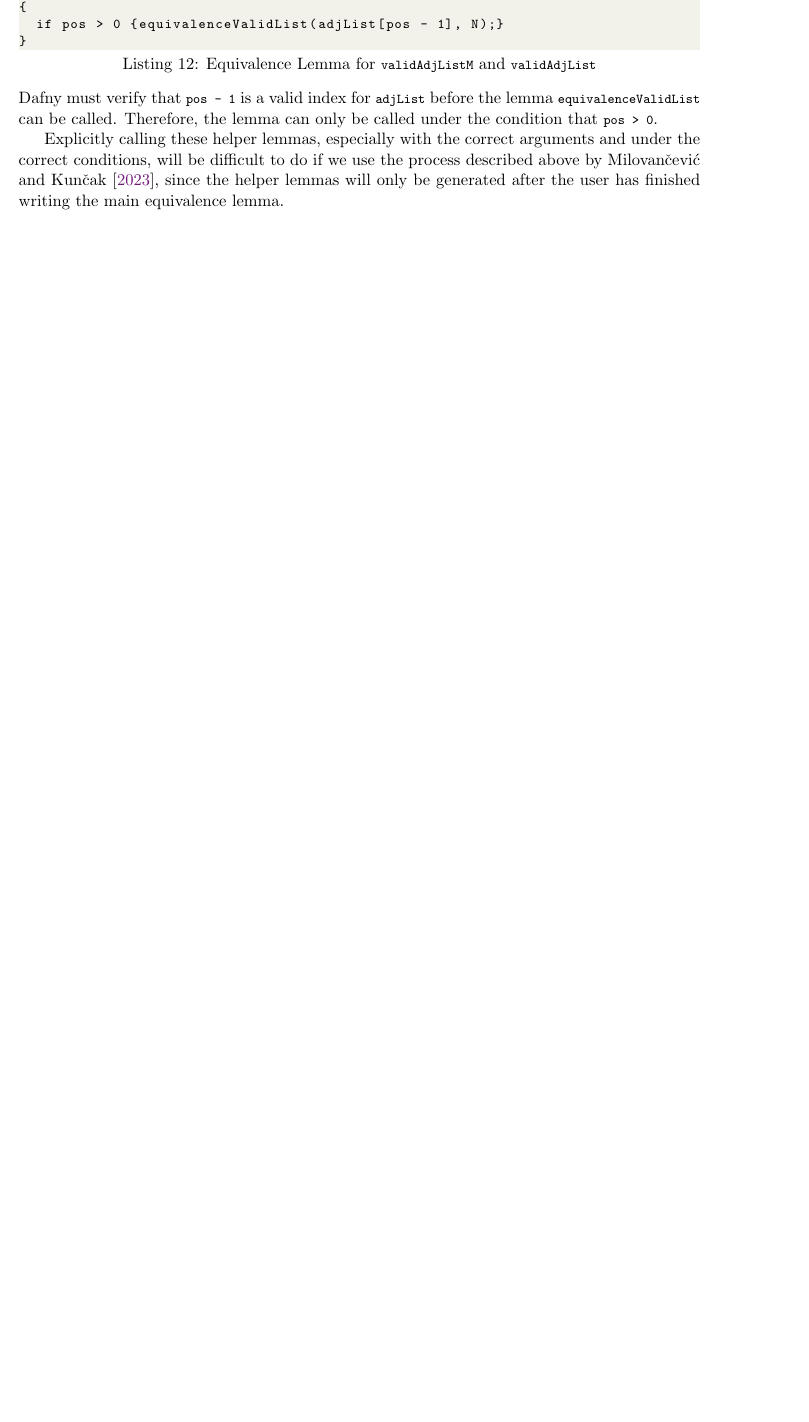
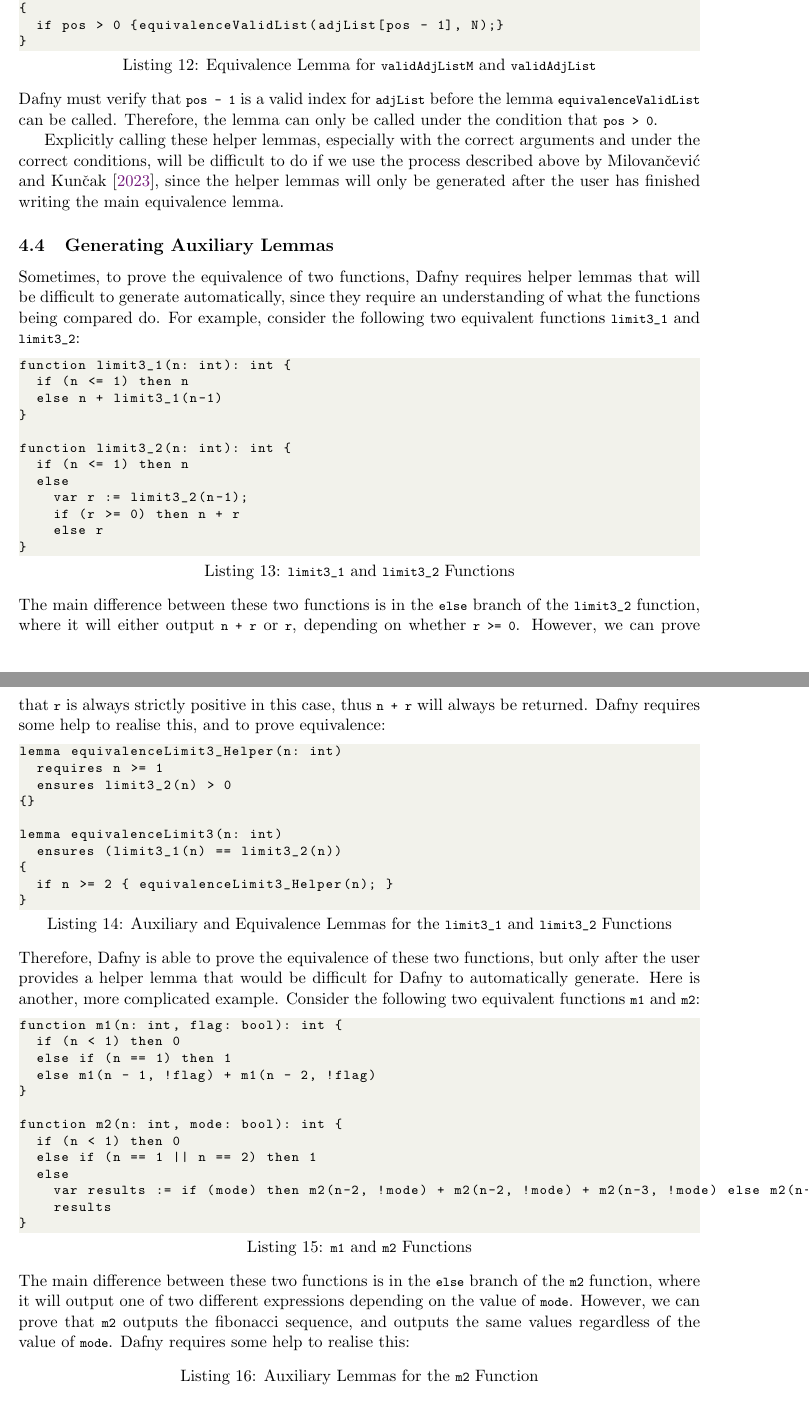
Before and after one commit to NVictor2004/equidafny, a LaTeX document (report/interim.tex): part of page 6 of 11 before the commit and two parts of pages 6 and 7 of 12 after it, the two joined at a grey line, cut so that both start at the same text, the shorter picture padded with empty space. Compiled offline with pdfLaTeX.

Commit message:
feat: Added section on generating auxiliary lemmas

```diff
--- a/report/interim.tex
+++ b/report/interim.tex
@@ -271,6 +271,59 @@ Dafny must verify that \lstinline|pos - 1| is a valid index for \lstinline|adjLi
 
 Explicitly calling these helper lemmas, especially with the correct arguments and under the correct conditions, will be difficult to do if we use the process described above by \textcite{milovancevicProvingDisprovingEquivalence2023}, since the helper lemmas will only be generated after the user has finished writing the main equivalence lemma.
 
+\subsection{Generating Auxiliary Lemmas}
+
+Sometimes, to prove the equivalence of two functions, Dafny requires helper lemmas that will be difficult to generate automatically, since they require an understanding of what the functions being compared do. For example, consider the following two equivalent functions \lstinline|limit3_1| and \lstinline|limit3_2|:
+\begin{lstlisting}[caption=\lstinline|limit3_1| and \lstinline|limit3_2| Functions]
+function limit3_1(n: int): int {
+  if (n <= 1) then n
+  else n + limit3_1(n-1)
+}
+
+function limit3_2(n: int): int {
+  if (n <= 1) then n
+  else
+    var r := limit3_2(n-1);
+    if (r >= 0) then n + r
+    else r
+}
+\end{lstlisting}
+%
+The main difference between these two functions is in the \lstinline|else| branch of the \lstinline|limit3_2| function, where it will either output \lstinline|n + r| or \lstinline|r|, depending on whether \lstinline|r >= 0|. However, we can prove that \lstinline|r| is always strictly positive in this case, thus \lstinline|n + r| will always be returned. Dafny requires some help to realise this, and to prove equivalence:
+\begin{lstlisting}[caption=Auxiliary and Equivalence Lemmas for the \lstinline|limit3_1| and \lstinline|limit3_2| Functions]
+lemma equivalenceLimit3_Helper(n: int)
+  requires n >= 1
+  ensures limit3_2(n) > 0
+{}
+
+lemma equivalenceLimit3(n: int)
+  ensures (limit3_1(n) == limit3_2(n))
+{
+  if n >= 2 { equivalenceLimit3_Helper(n); }
+}
+\end{lstlisting}
+%
+Therefore, Dafny is able to prove the equivalence of these two functions, but only after the user provides a helper lemma that would be difficult for Dafny to automatically generate. Here is another, more complicated example. Consider the following two equivalent functions \lstinline|m1| and \lstinline|m2|:
+\begin{lstlisting}[caption=\lstinline|m1| and \lstinline|m2| Functions]
+function m1(n: int, flag: bool): int {
+  if (n < 1) then 0
+  else if (n == 1) then 1
+  else m1(n - 1, !flag) + m1(n - 2, !flag)
+}
+
+function m2(n: int, mode: bool): int {
+  if (n < 1) then 0
+  else if (n == 1 || n == 2) then 1
+  else
+    var results := if (mode) then m2(n-2, !mode) + m2(n-2, !mode) + m2(n-3, !mode) else m2(n-1, !mode) + m2(n-2, !mode);
+    results
+}
+\end{lstlisting}
+%
+The main difference between these two functions is in the \lstinline|else| branch of the \lstinline|m2| function, where it will output one of two different expressions depending on the value of \lstinline|mode|. However, we can prove that \lstinline|m2| outputs the fibonacci sequence, and outputs the same values regardless of the value of \lstinline|mode|. Dafny requires some help to realise this:
+\begin{lstlisting}[caption=Auxiliary Lemmas for the \lstinline|m2| Function]
+\end{lstlisting}
+
 \subsection{Providing Variants to prove termination}
 
 Here, I provide two implementations of a function to find the maximum element in a sequence of integers. The first is as follows:
```
